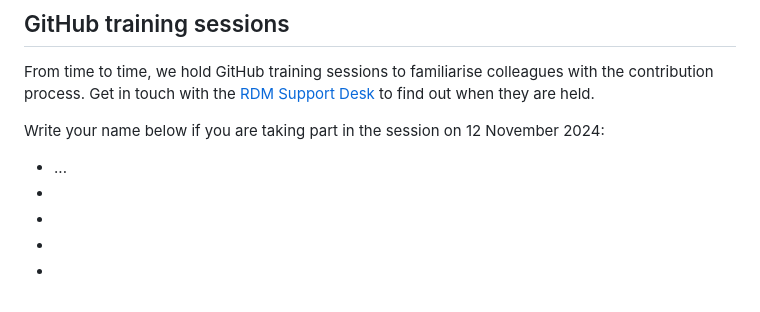
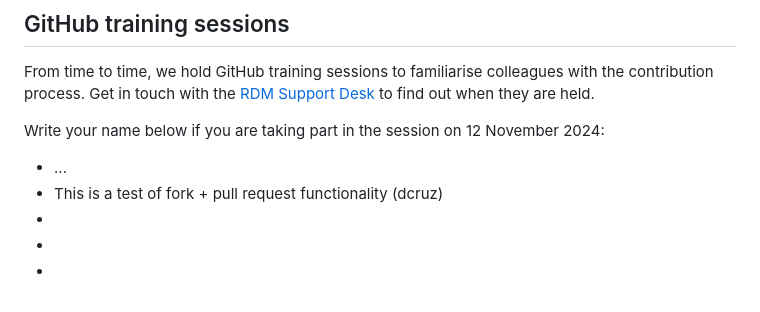
Before and after one commit to ubvu/open-handbook, a Markdown page: README.md, the part around the change. GitHub-like rendering.

```diff
--- a/README.md
+++ b/README.md
@@ -114,7 +114,7 @@ From time to time, we hold GitHub training sessions to familiarise colleagues wi
 
 Write your name below if you are taking part in the session on 12 November 2024:
 - ...
+- This is a test of fork + pull request functionality (dcruz)
 -
 -
 -
--
```
